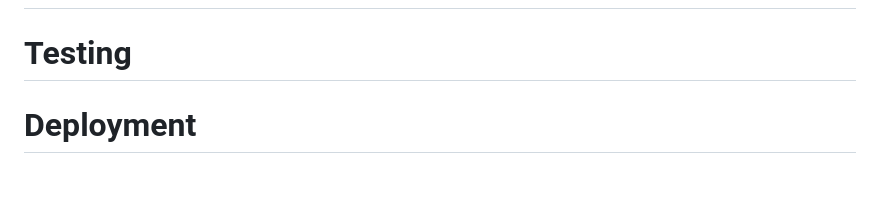
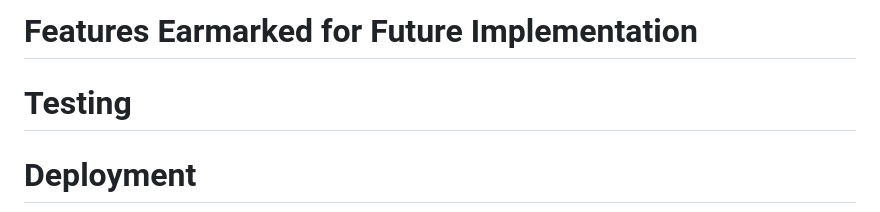
Before and after one commit to AdamFcode/nwo-quiz, a Markdown page: README.md, the part around the change printed below. Drawn GitHub-style; blank space fills up the shorter version.

```diff
--- a/README.md
+++ b/README.md
@@ -149,3 +163,4 @@ Upon cycling through all of the questions, the user is presented with a congratu
+# Features Earmarked for Future Implementation
 
 
 
```
Also changed, not shown: other parts of README.md (+15 -1 lines).
